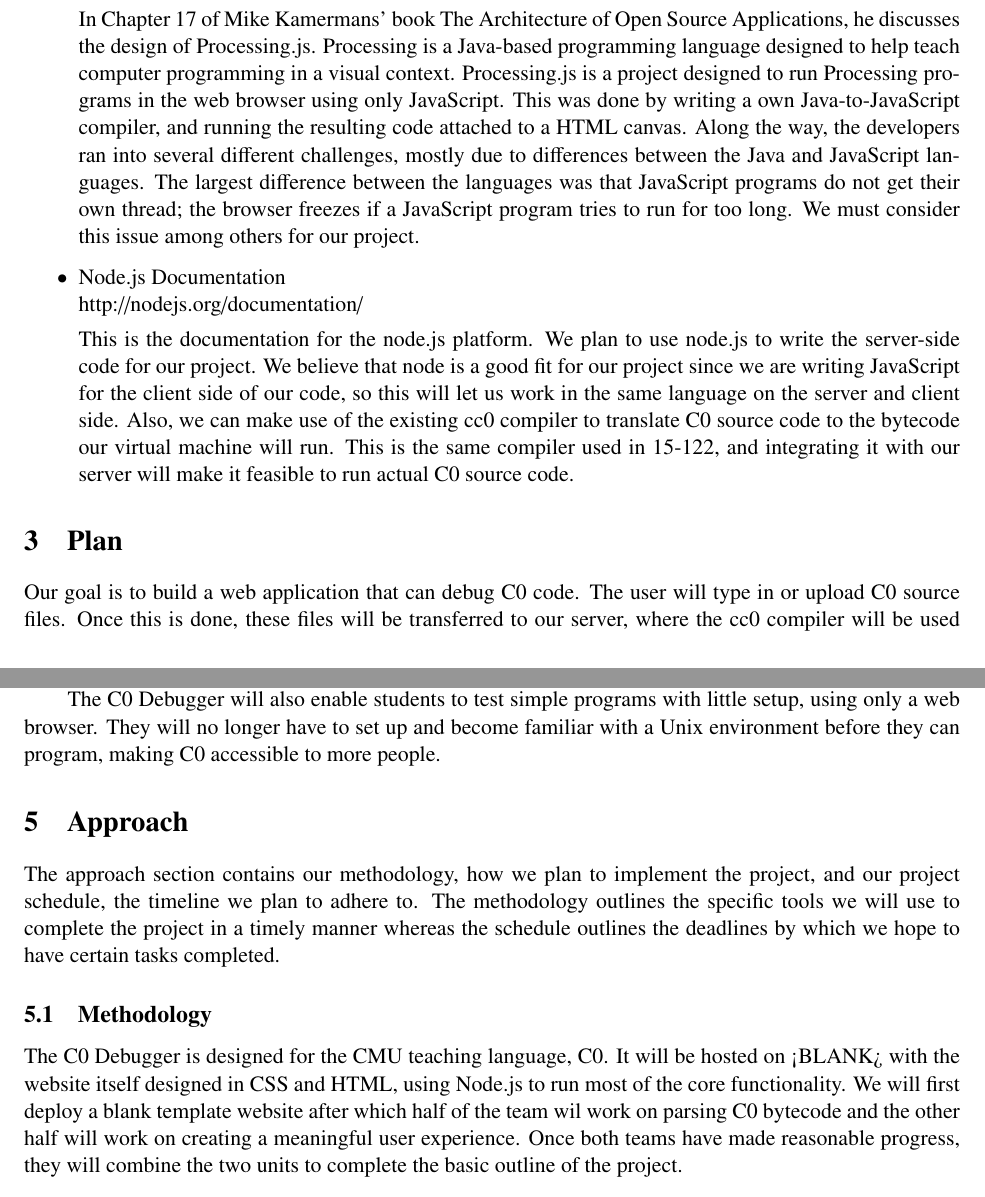
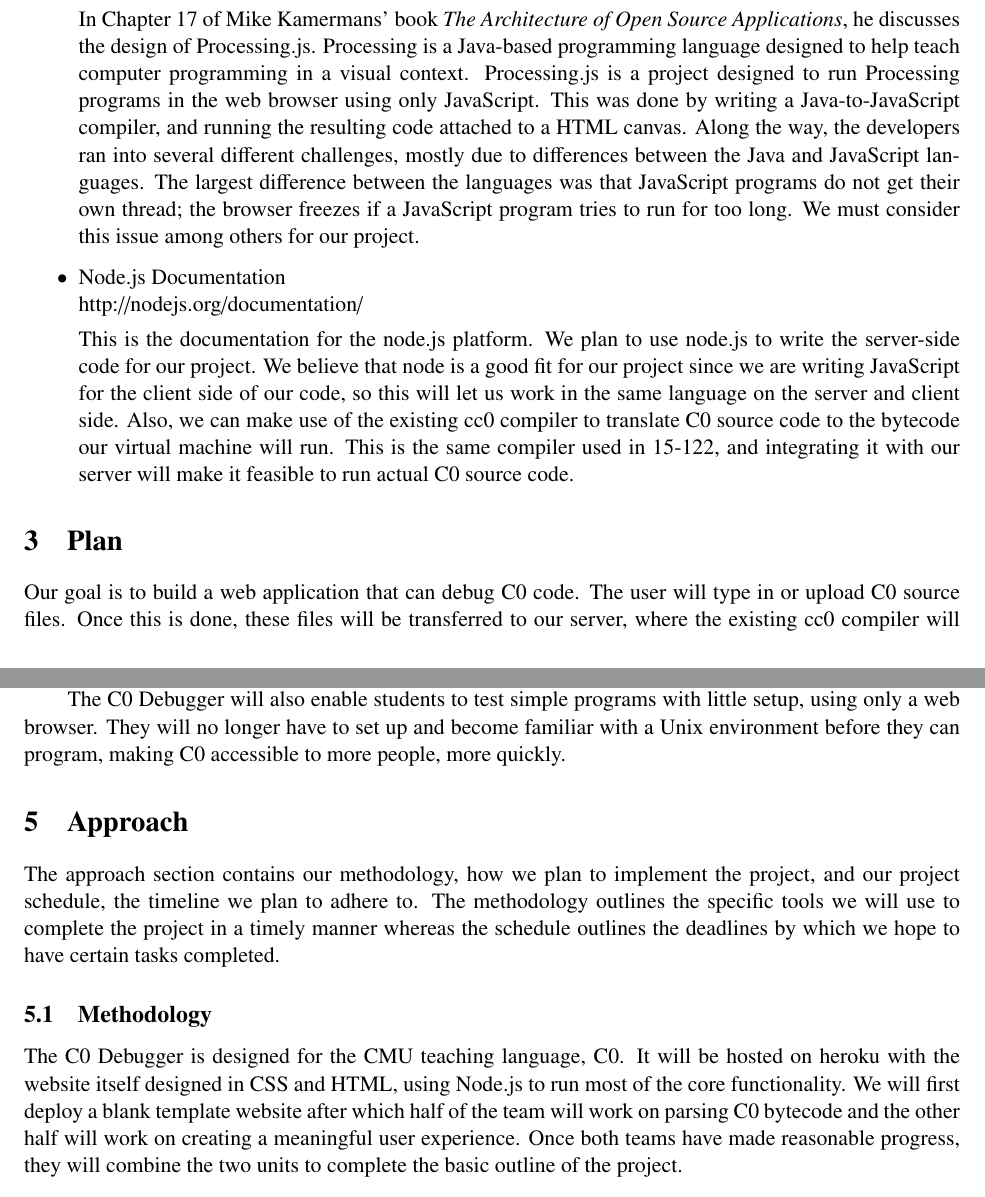
Before and after one commit to aarongut/cdb, a LaTeX document (proposal/proposal.tex): two parts of pages 4 and 5 of 6, joined at a grey line, cut so that both start at the same text. Compiled offline with pdfLaTeX.

Commit message:
minor wording changes to the proposal. Still need to add gannt chart and fix some placeholder text

```diff
--- a/proposal/proposal.tex
+++ b/proposal/proposal.tex
@@ -73,13 +73,13 @@ we plan to use for our project.
 \item The Architecture of Open Source Applications (Volume 2): Processing.js\\
   http://www.aosabook.org/en/pjs.html
   \par
-  In Chapter 17 of Mike Kamermans' book The Architecture of Open
-  Source Applications, he discusses the design of
+  In Chapter 17 of Mike Kamermans' book {\it The Architecture of Open
+  Source Applications}, he discusses the design of
   Processing.js. Processing is a Java-based programming language
   designed to help teach computer programming in a visual
   context. Processing.js is a project designed to run Processing
   programs in the web browser using only JavaScript.  This was done by
-  writing a own Java-to-JavaScript compiler, and running the resulting
+  writing a Java-to-JavaScript compiler, and running the resulting
   code attached to a HTML canvas.  Along the way, the developers ran
   into several different challenges, mostly due to differences between
   the Java and JavaScript languages.  The largest difference between
@@ -105,7 +105,7 @@ we plan to use for our project.
 Our goal is to build a web application that can debug C0 code.
 The user will type in or upload C0 source files.
 Once this is done, these files will be transferred to our server,
-where the cc0 compiler will be used to
+where the existing cc0 compiler will be used to
 generate bytecode corresponding to the user's source code.
 This bytecode will be sent back to the user's web browser,
 where we will be running a C0 virtual machine.
@@ -131,7 +131,7 @@ underlying computation model works when evaluating their code.
 The C0 Debugger will also enable students to test simple programs with little
 setup, using only a web browser. They will no longer have to set up and become
 familiar with a Unix environment before they can program, making C0 accessible
-to more people.
+to more people, more quickly.
 
 \section{Approach}
 \par
@@ -143,9 +143,9 @@ have certain tasks completed.
 
 \subsection{Methodology}
 The C0 Debugger is designed for the CMU teaching language, C0.  It will be
-hosted on <BLANK> with the website itself designed in CSS and HTML, using
+hosted on heroku with the website itself designed in CSS and HTML, using
 Node.js to run most of the core functionality.  We will first deploy a blank
-template website after which half of the team wil work on parsing C0 bytecode
+template website after which half of the team will work on parsing C0 bytecode
 and the other half will work on creating a meaningful user experience.  Once
 both teams have made reasonable progress, they will combine the two units to
 complete the basic outline of the project.
```
Also changed, not shown: proposal/proposal.pdf.
